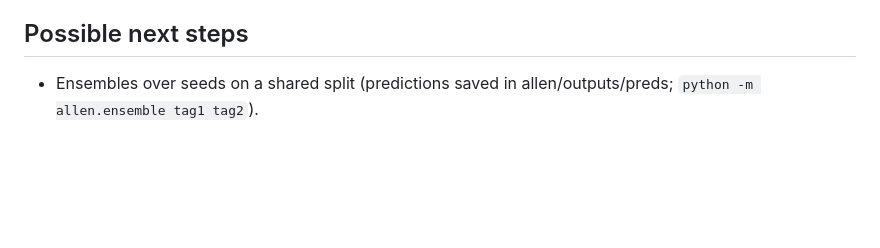
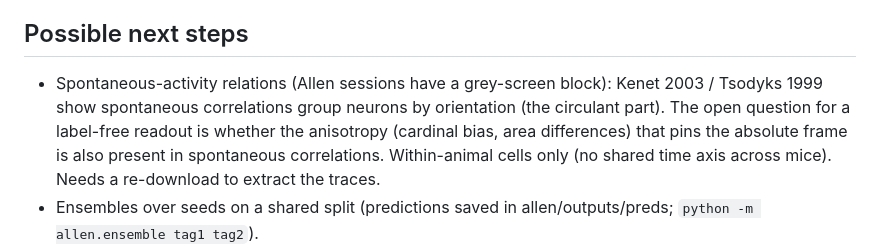
Before and after one commit to entropicbloom/intentionality, a Markdown page: allen/STATUS.md, the part around the change. Rendered like a GitHub page; blank space fills up the shorter version.

Commit message:
STATUS: spontaneous-activity relations as an open question (is the anisotropy present without a stimulus)
Co-Authored-By: Claude Fable 5.1 <noreply@anthropic.com>
Claude-Session: https://claude.ai/code/session_01LETEXXu2w15URiHQ6at3NF

```diff
--- a/allen/STATUS.md
+++ b/allen/STATUS.md
@@ -57,6 +57,10 @@ within RF 0.359 / 0.364, pooledwithin RF 0.123 / 0.157.  Every 2x2 cell now has
   et al.): the continuous relaxation of our exhaustive permutation matching in the class-level test; cite in methods.
 
 ## Possible next steps
+- Spontaneous-activity relations (Allen sessions have a grey-screen block): Kenet 2003 / Tsodyks 1999 show spontaneous
+  correlations group neurons by orientation (the circulant part). The open question for a label-free readout is whether
+  the anisotropy (cardinal bias, area differences) that pins the absolute frame is also present in spontaneous
+  correlations. Within-animal cells only (no shared time axis across mice). Needs a re-download to extract the traces.
 - Ensembles over seeds on a shared split (predictions saved in allen/outputs/preds; `python -m allen.ensemble tag1 tag2`).
 - Labelled reference ("ceiling") is not settled: ridge is one linear labelled model and the decoder
   beat it on RF.  Open checks (deferred, user wants label-free decoding first): ridge accuracy vs
```
